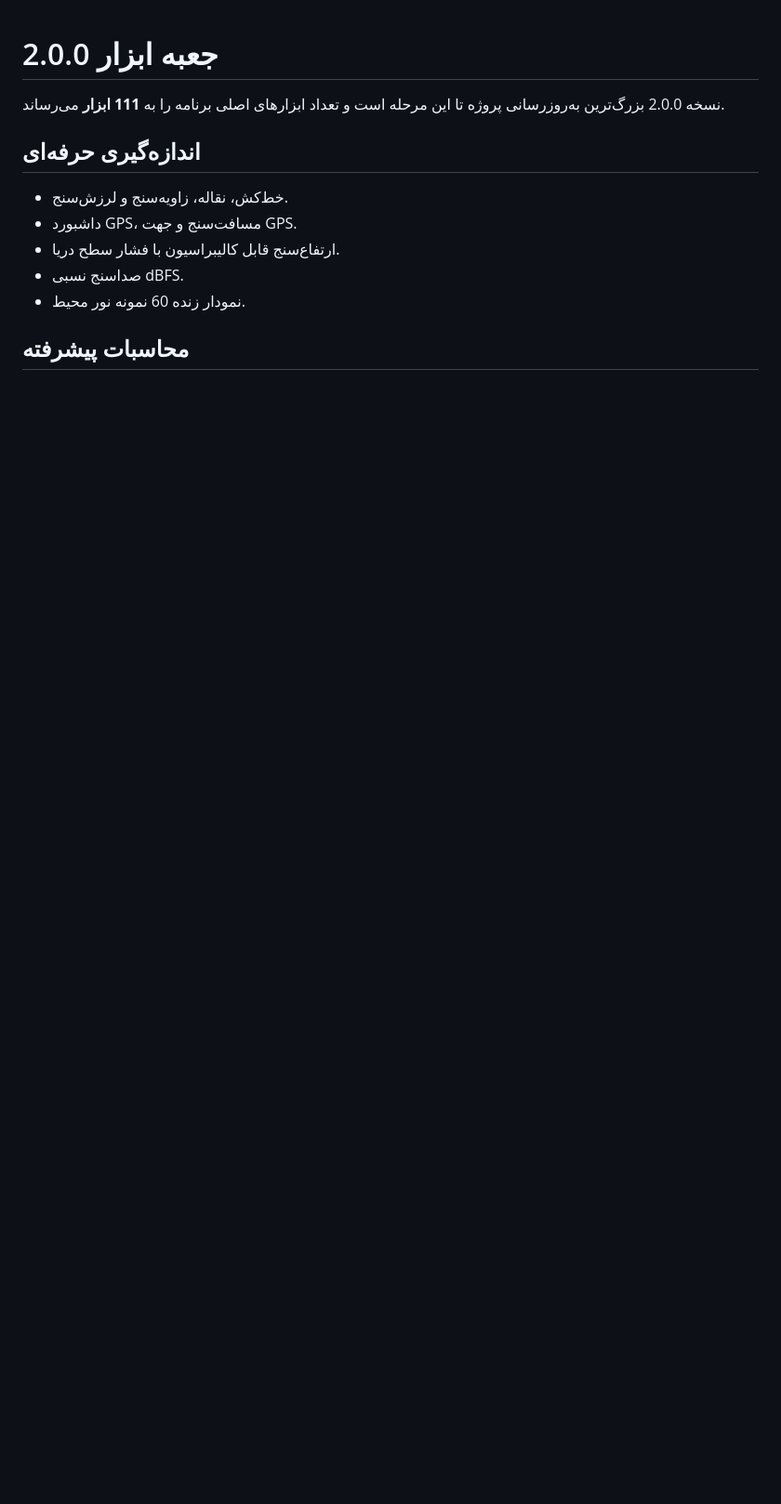
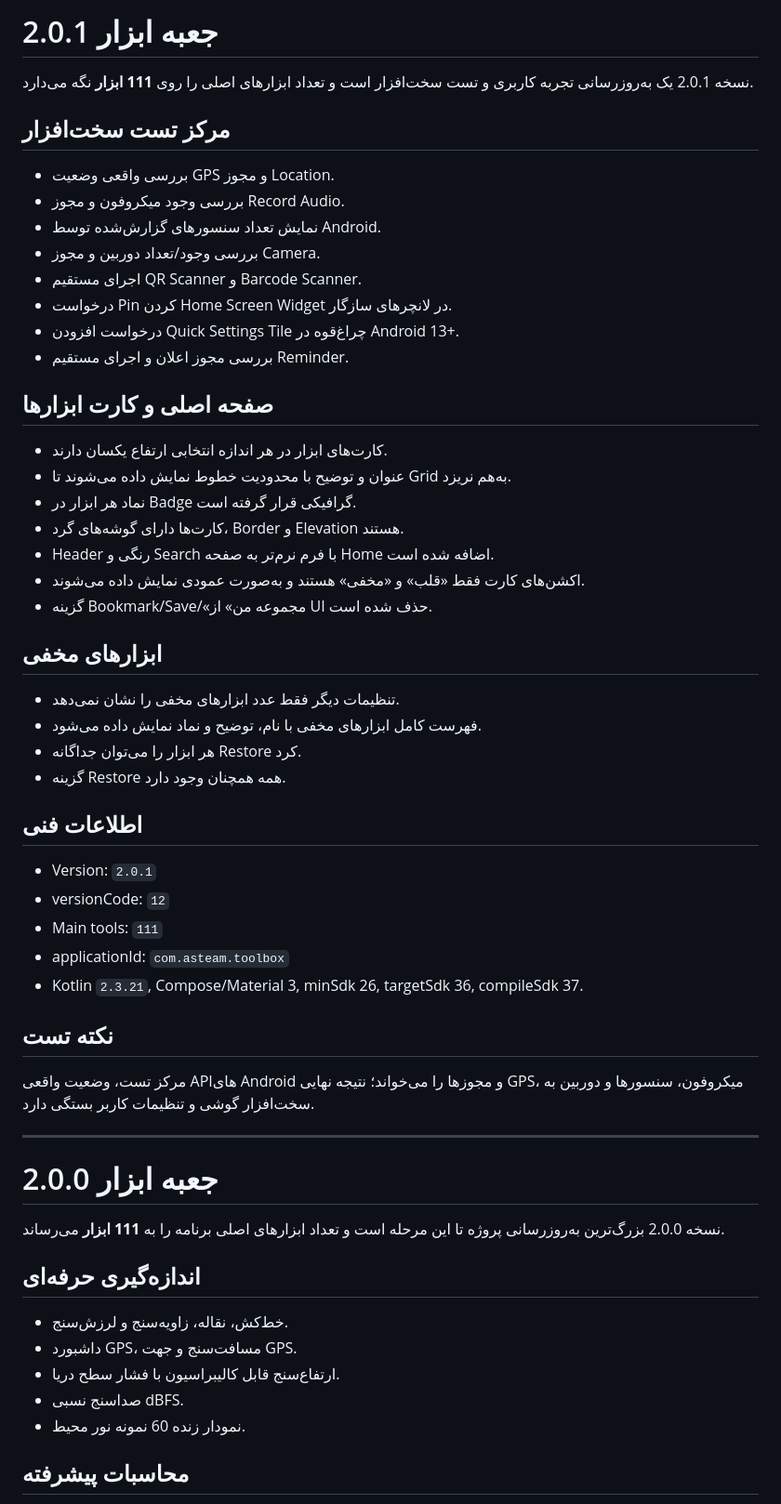
Before and after one commit to waxew/App-ToolsBox, a Markdown page: distribution/release-notes-fa.md, the part around the change. Shown at 93% size. Rendered like a GitHub page; blank space fills up the shorter version.

Commit message:
Add v2.0.1 Persian release notes

```diff
--- a/distribution/release-notes-fa.md
+++ b/distribution/release-notes-fa.md
@@ -1,3 +1,44 @@
+# جعبه ابزار 2.0.1
+
+نسخه 2.0.1 یک به‌روزرسانی تجربه کاربری و تست سخت‌افزار است و تعداد ابزارهای اصلی را روی **111 ابزار** نگه می‌دارد.
+
+## مرکز تست سخت‌افزار
+- بررسی واقعی وضعیت GPS و مجوز Location.
+- بررسی وجود میکروفون و مجوز Record Audio.
+- نمایش تعداد سنسورهای گزارش‌شده توسط Android.
+- بررسی وجود/تعداد دوربین و مجوز Camera.
+- اجرای مستقیم QR Scanner و Barcode Scanner.
+- درخواست Pin کردن Home Screen Widget در لانچرهای سازگار.
+- درخواست افزودن Quick Settings Tile چراغ‌قوه در Android 13+.
+- بررسی مجوز اعلان و اجرای مستقیم Reminder.
+
+## صفحه اصلی و کارت ابزارها
+- کارت‌های ابزار در هر اندازه انتخابی ارتفاع یکسان دارند.
+- عنوان و توضیح با محدودیت خطوط نمایش داده می‌شوند تا Grid به‌هم نریزد.
+- نماد هر ابزار در Badge گرافیکی قرار گرفته است.
+- کارت‌ها دارای گوشه‌های گرد، Border و Elevation هستند.
+- Header رنگی و Search با فرم نرم‌تر به صفحه Home اضافه شده است.
+- اکشن‌های کارت فقط «قلب» و «مخفی» هستند و به‌صورت عمودی نمایش داده می‌شوند.
+- گزینه Bookmark/Save/«مجموعه من» از UI حذف شده است.
+
+## ابزارهای مخفی
+- تنظیمات دیگر فقط عدد ابزارهای مخفی را نشان نمی‌دهد.
+- فهرست کامل ابزارهای مخفی با نام، توضیح و نماد نمایش داده می‌شود.
+- هر ابزار را می‌توان جداگانه Restore کرد.
+- گزینه Restore همه همچنان وجود دارد.
+
+## اطلاعات فنی
+- Version: `2.0.1`
+- versionCode: `12`
+- Main tools: `111`
+- applicationId: `com.asteam.toolbox`
+- Kotlin `2.3.21`, Compose/Material 3, minSdk 26, targetSdk 36, compileSdk 37.
+
+## نکته تست
+مرکز تست، وضعیت واقعی APIهای Android و مجوزها را می‌خواند؛ نتیجه نهایی GPS، میکروفون، سنسورها و دوربین به سخت‌افزار گوشی و تنظیمات کاربر بستگی دارد.
+
+---
+
 # جعبه ابزار 2.0.0
 
 نسخه 2.0.0 بزرگ‌ترین به‌روزرسانی پروژه تا این مرحله است و تعداد ابزارهای اصلی برنامه را به **111 ابزار** می‌رساند.
```
